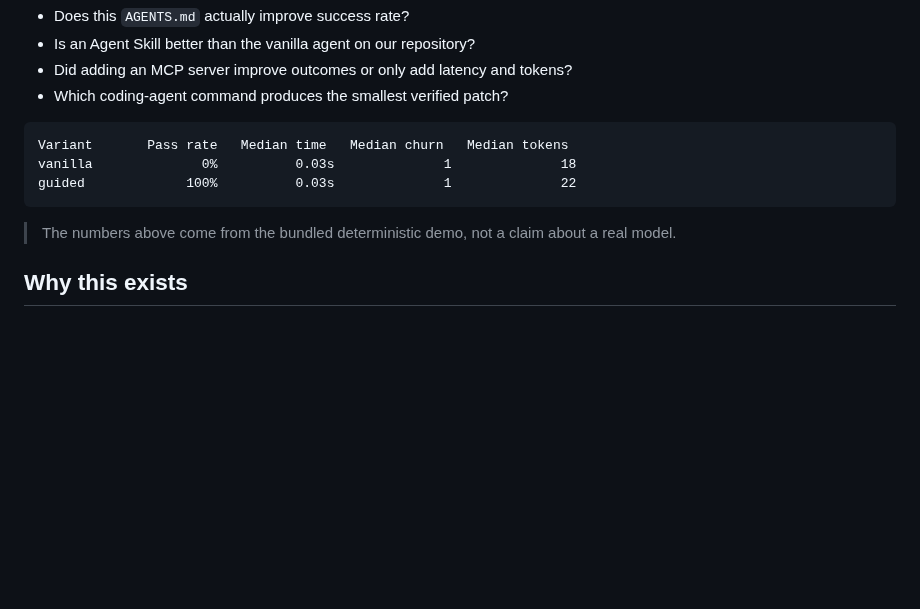
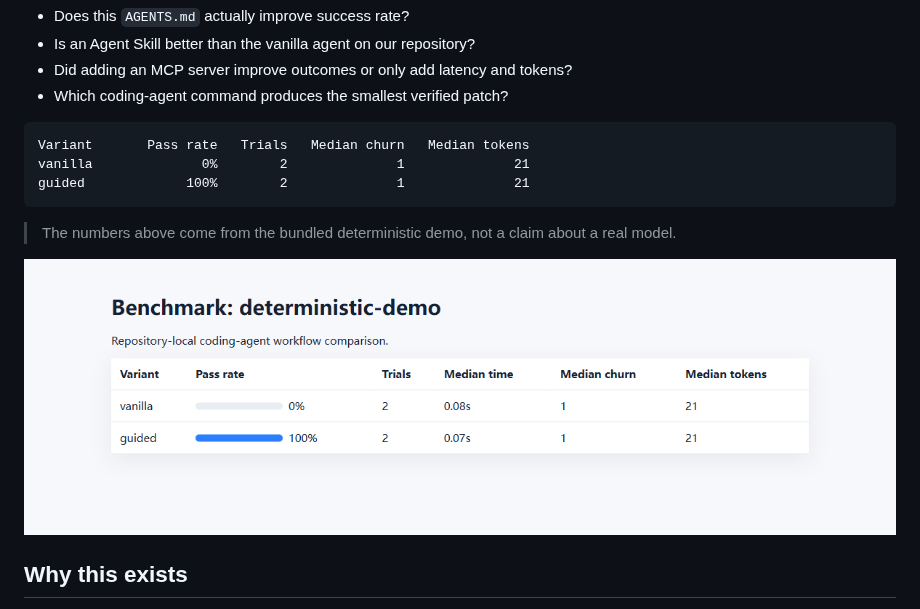
Before and after one commit to Uky0Yang/repo-agent-bench, a Markdown page: README.md, the part around the change. GitHub-like rendering; pictures changed too: docs/assets/demo-report.png (added); blank space fills up the shorter version.

Commit message:
Add verified demo report

````diff
--- a/README.md
+++ b/README.md
@@ -16,12 +16,14 @@ Use it to answer questions such as:
 - Which coding-agent command produces the smallest verified patch?
 
 ```text
-Variant       Pass rate   Median time   Median churn   Median tokens
-vanilla              0%          0.03s              1              18
-guided             100%          0.03s              1              22
+Variant       Pass rate   Trials   Median churn   Median tokens
+vanilla              0%        2              1              21
+guided             100%        2              1              21
 ```
 
 > The numbers above come from the bundled deterministic demo, not a claim about a real model.
+
+![Self-contained HTML report produced by the bundled deterministic demo](docs/assets/demo-report.png)
 
 ## Why this exists
 
````
Also changed, not shown: 3 other files.
